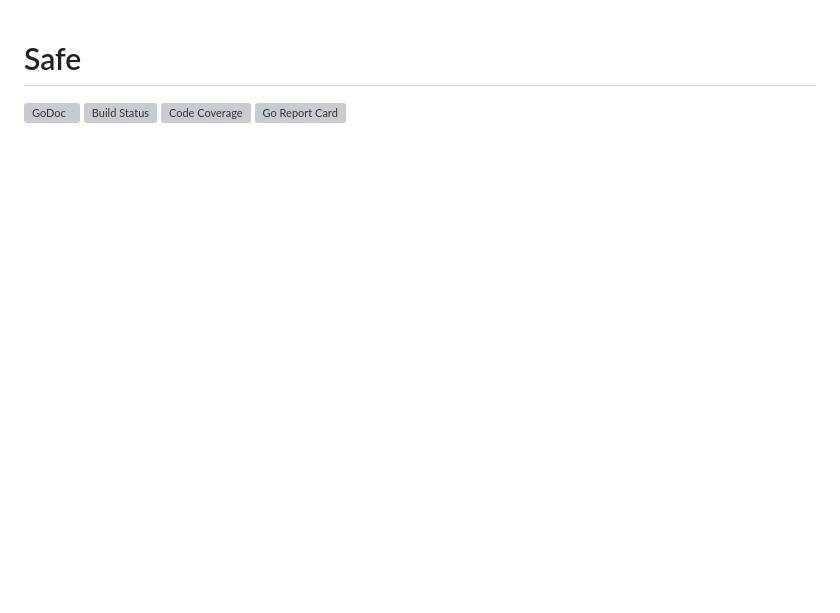
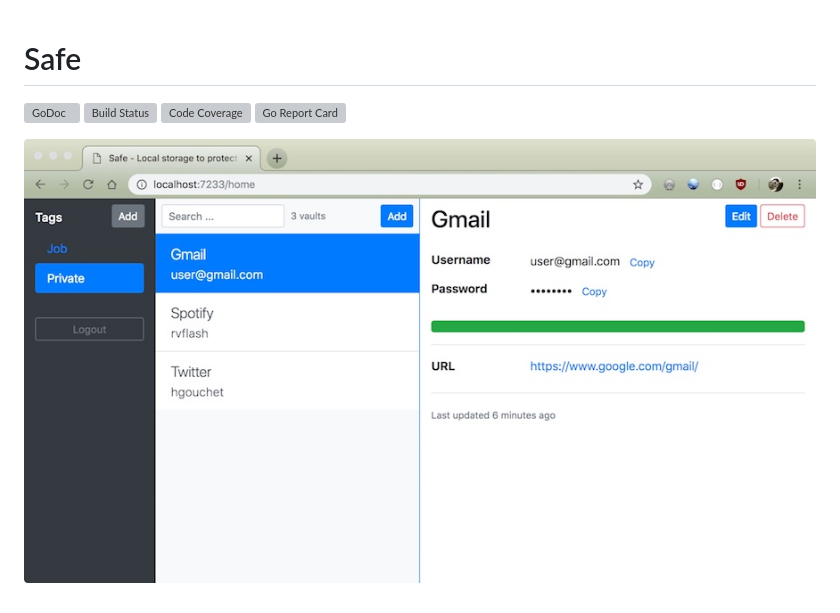
Before and after one commit to rvflash/safe, a Markdown page: README.md, the part around the change. Rendered like a GitHub page; pictures changed too: doc/webview.jpeg (added); blank space fills up the shorter version; grey boxes are pictures that could not be loaded.

Commit message:
fixes the bug on UI tag list + adds image on README

```diff
--- a/README.md
+++ b/README.md
@@ -4,3 +4,5 @@
 [![Build Status](https://img.shields.io/travis/rvflash/safe.svg)](https://travis-ci.org/rvflash/safe)
 [![Code Coverage](https://img.shields.io/codecov/c/github/rvflash/safe.svg)](http://codecov.io/github/rvflash/safe?branch=master)
 [![Go Report Card](https://goreportcard.com/badge/github.com/rvflash/safe)](https://goreportcard.com/report/github.com/rvflash/safe)
+
+![Web view](https://raw.githubusercontent.com/rvflash/safe/master/doc/webview.jpeg)
```
Also changed, not shown: doc/login.jpeg (added), 1 other file.
